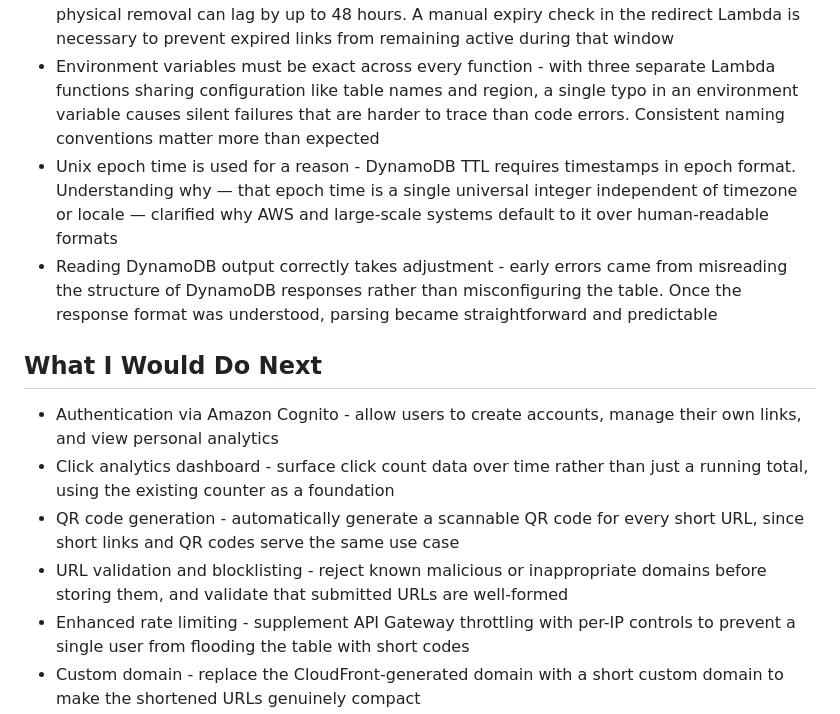
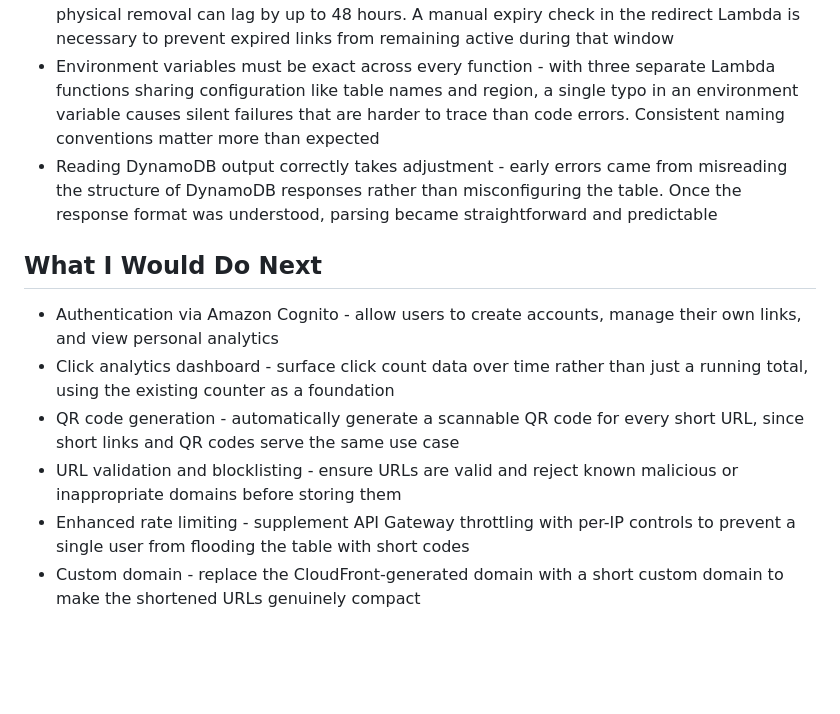
Before and after one commit to nsepvo/aws-url-shortener, a Markdown page: README.md, the part around the change. Drawn GitHub-style; blank space fills up the shorter version.

```diff
--- a/README.md
+++ b/README.md
@@ -51,7 +51,6 @@ https://staging.d3w1w0m6iehn9k.amplifyapp.com/
 - DynamoDB atomic operations close race condition gaps - early on, the assumption was that Lambda would read an item, process it, and write back. Understanding that DynamoDB can perform conditional reads and writes as a single indivisible operation was a significant shift. It moves the integrity check into the database layer where it belongs
 - DynamoDB TTL is not instant - TTL marks items for deletion when their timestamp passes, but physical removal can lag by up to 48 hours. A manual expiry check in the redirect Lambda is necessary to prevent expired links from remaining active during that window
 - Environment variables must be exact across every function - with three separate Lambda functions sharing configuration like table names and region, a single typo in an environment variable causes silent failures that are harder to trace than code errors. Consistent naming conventions matter more than expected
-- Unix epoch time is used for a reason - DynamoDB TTL requires timestamps in epoch format. Understanding why — that epoch time is a single universal integer independent of timezone or locale — clarified why AWS and large-scale systems default to it over human-readable formats
 - Reading DynamoDB output correctly takes adjustment - early errors came from misreading the structure of DynamoDB responses rather than misconfiguring the table. Once the response format was understood, parsing became straightforward and predictable
 
 ## What I Would Do Next
@@ -59,7 +58,7 @@ https://staging.d3w1w0m6iehn9k.amplifyapp.com/
 - Authentication via Amazon Cognito - allow users to create accounts, manage their own links, and view personal analytics
 - Click analytics dashboard - surface click count data over time rather than just a running total, using the existing counter as a foundation
 - QR code generation - automatically generate a scannable QR code for every short URL, since short links and QR codes serve the same use case
-- URL validation and blocklisting - reject known malicious or inappropriate domains before storing them, and validate that submitted URLs are well-formed
+- URL validation and blocklisting - ensure URLs are valid and reject known malicious or inappropriate domains before storing them
 - Enhanced rate limiting - supplement API Gateway throttling with per-IP controls to prevent a single user from flooding the table with short codes
 - Custom domain - replace the CloudFront-generated domain with a short custom domain to make the shortened URLs genuinely compact
 
```
